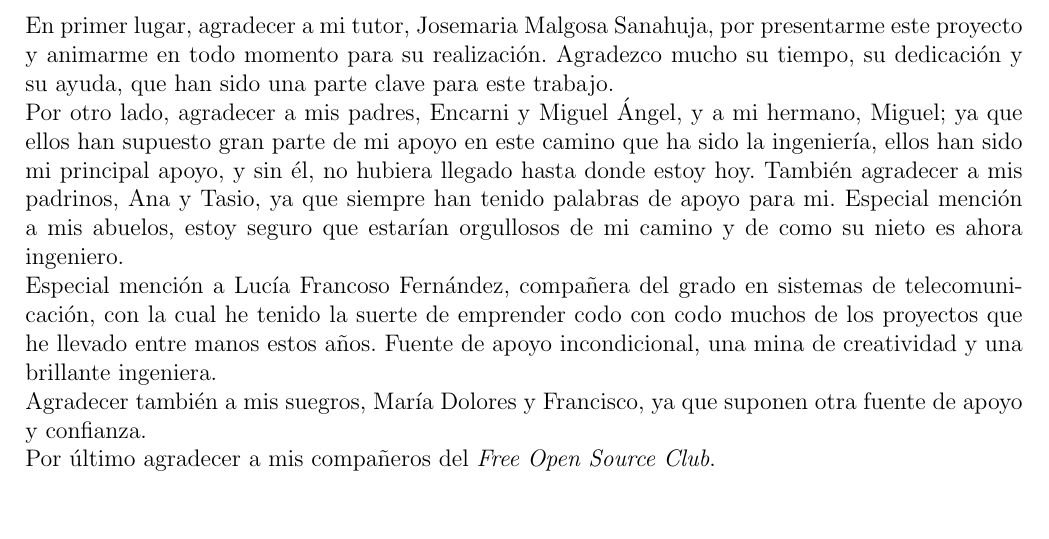
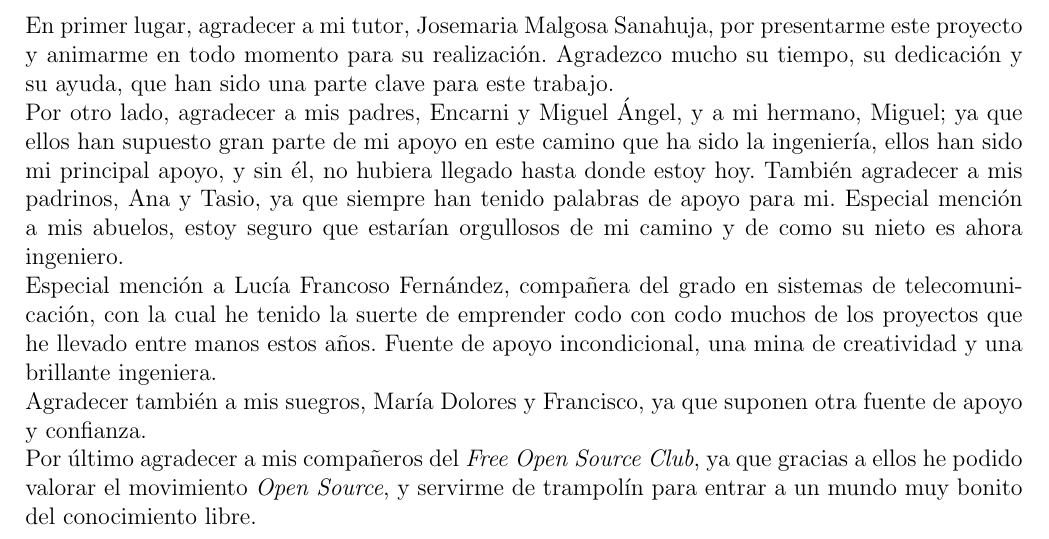
Before and after one commit to Raniita/lightweight-virtualization-nfv, a LaTeX document (memoria_namespaces/main.tex): part of page 8 of 120, cut so that both start at the same text. Compiled offline with pdfLaTeX.

Commit message:
txs auto checkin

```diff
--- a/memoria_namespaces/main.tex
+++ b/memoria_namespaces/main.tex
@@ -204,7 +204,7 @@
 	\noindent Agradecer también a mis suegros, María Dolores y Francisco, ya que suponen otra fuente de apoyo y confianza.
 
 
-	\noindent Por último agradecer a mis compañeros del \textit{Free Open Source Club}.
+	\noindent Por último agradecer a mis compañeros del \textit{Free Open Source Club}, ya que gracias a ellos he podido valorar el movimiento \textit{Open Source}, y servirme de trampolín para entrar a un mundo muy bonito del conocimiento libre.
 
 	\pagebreak
 
```
